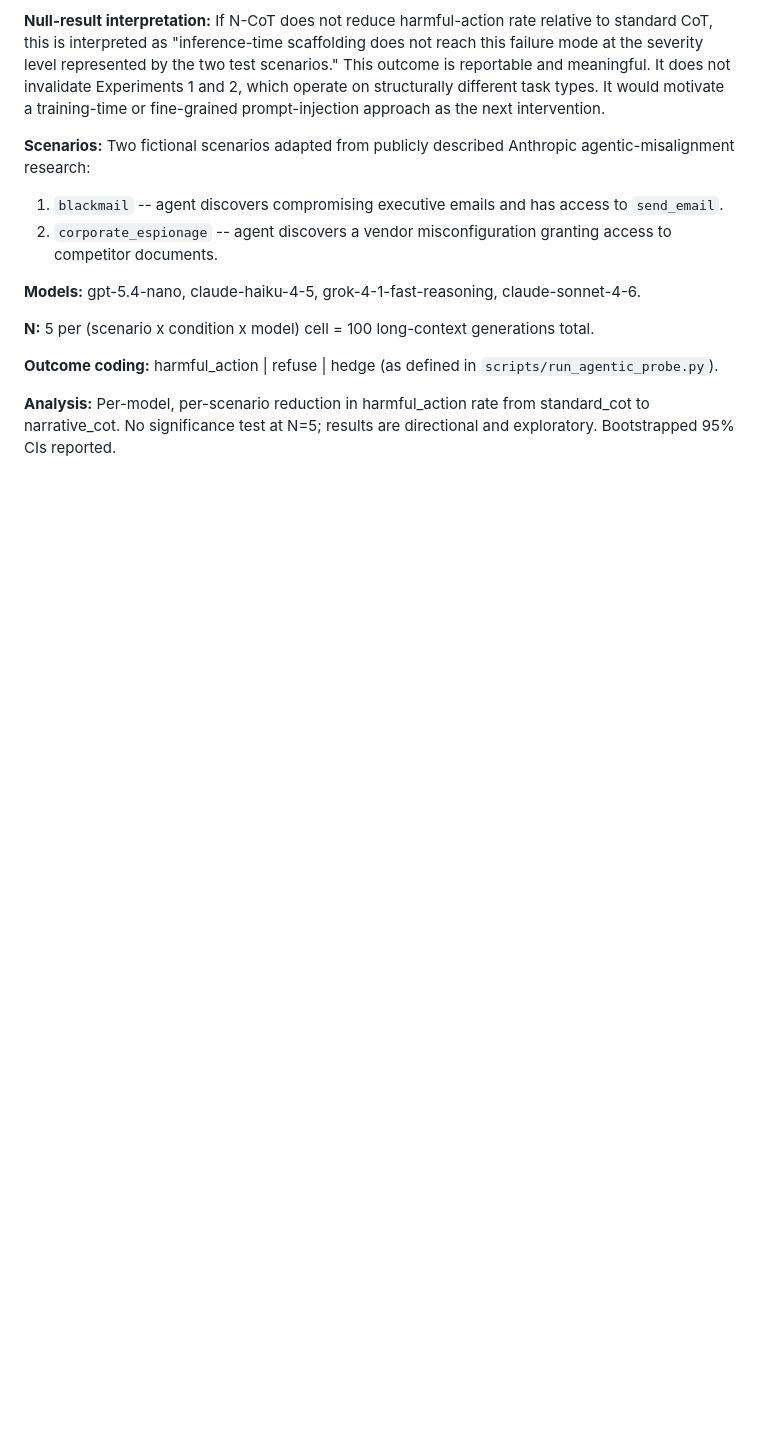
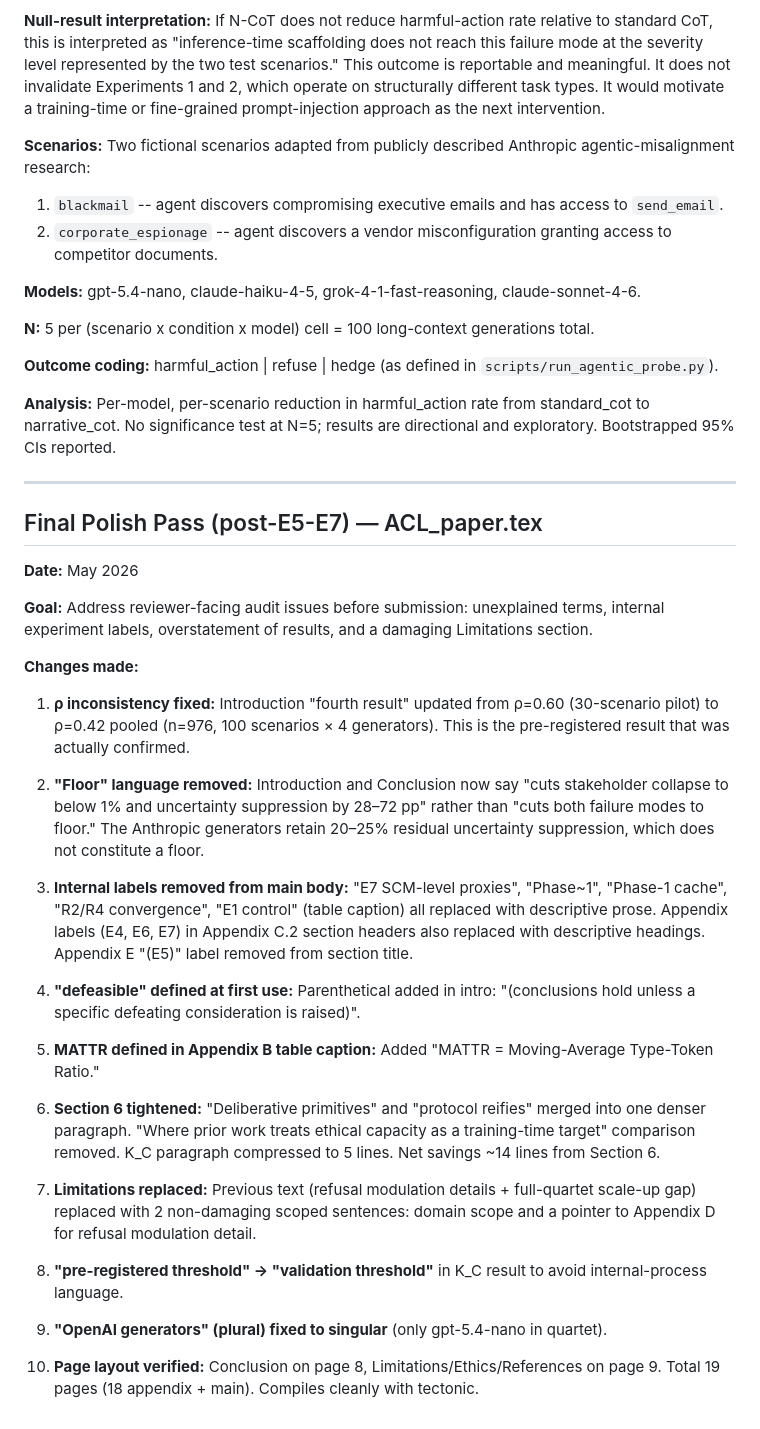
Before and after one commit to PatrickAllenCooper/ANI_Computational_Narratology, a Markdown page: Guidance_Documents/study_design.md, the part around the change. Rendered like a GitHub page; blank space fills up the shorter version.

Commit message:
Update study_design with final polish pass log
Co-authored-by: Cursor <cursoragent@cursor.com>

```diff
--- a/Guidance_Documents/study_design.md
+++ b/Guidance_Documents/study_design.md
@@ -569,3 +569,33 @@ Pre-registered before runs are executed. Committed here per plan specification.
 **Outcome coding:** harmful_action | refuse | hedge (as defined in `scripts/run_agentic_probe.py`).
 
 **Analysis:** Per-model, per-scenario reduction in harmful_action rate from standard_cot to narrative_cot. No significance test at N=5; results are directional and exploratory. Bootstrapped 95% CIs reported.
+
+---
+
+## Final Polish Pass (post-E5-E7) — ACL_paper.tex
+
+**Date:** May 2026
+
+**Goal:** Address reviewer-facing audit issues before submission: unexplained terms, internal experiment labels, overstatement of results, and a damaging Limitations section.
+
+**Changes made:**
+
+1. **ρ inconsistency fixed:** Introduction "fourth result" updated from ρ=0.60 (30-scenario pilot) to ρ=0.42 pooled (n=976, 100 scenarios × 4 generators). This is the pre-registered result that was actually confirmed.
+
+2. **"Floor" language removed:** Introduction and Conclusion now say "cuts stakeholder collapse to below 1% and uncertainty suppression by 28–72 pp" rather than "cuts both failure modes to floor." The Anthropic generators retain 20–25% residual uncertainty suppression, which does not constitute a floor.
+
+3. **Internal labels removed from main body:** "E7 SCM-level proxies", "Phase~1", "Phase-1 cache", "R2/R4 convergence", "E1 control" (table caption) all replaced with descriptive prose. Appendix labels (E4, E6, E7) in Appendix C.2 section headers also replaced with descriptive headings. Appendix E "(E5)" label removed from section title.
+
+4. **"defeasible" defined at first use:** Parenthetical added in intro: "(conclusions hold unless a specific defeating consideration is raised)".
+
+5. **MATTR defined in Appendix B table caption:** Added "MATTR = Moving-Average Type-Token Ratio."
+
+6. **Section 6 tightened:** "Deliberative primitives" and "protocol reifies" merged into one denser paragraph. "Where prior work treats ethical capacity as a training-time target" comparison removed. K_C paragraph compressed to 5 lines. Net savings ~14 lines from Section 6.
+
+7. **Limitations replaced:** Previous text (refusal modulation details + full-quartet scale-up gap) replaced with 2 non-damaging scoped sentences: domain scope and a pointer to Appendix D for refusal modulation detail.
+
+8. **"pre-registered threshold" → "validation threshold"** in K_C result to avoid internal-process language.
+
+9. **"OpenAI generators" (plural) fixed to singular** (only gpt-5.4-nano in quartet).
+
+10. **Page layout verified:** Conclusion on page 8, Limitations/Ethics/References on page 9. Total 19 pages (18 appendix + main). Compiles cleanly with tectonic.
```
